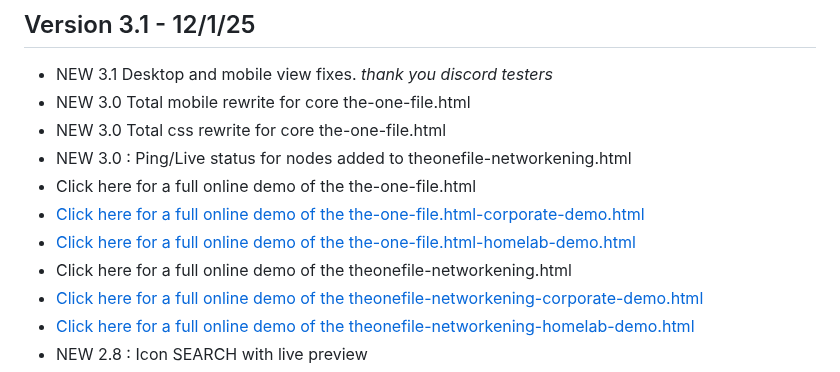
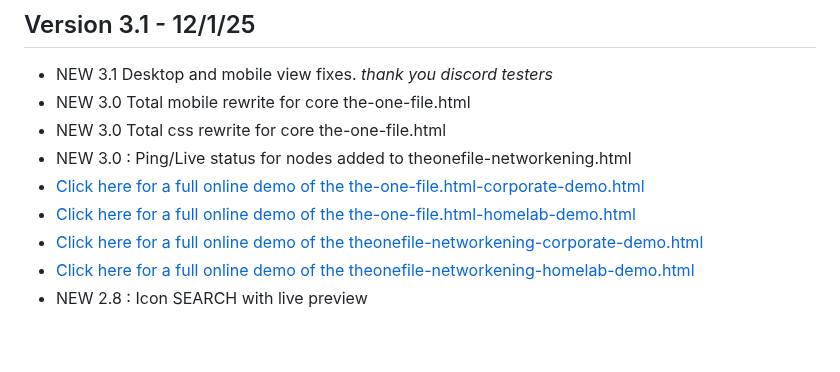
Before and after one commit to gelatinescreams/The-One-File, a Markdown page: README.md, the part around the change. GitHub-like rendering; blank space fills up the shorter version.

Commit message:
typos
typos

```diff
--- a/README.md
+++ b/README.md
@@ -19,10 +19,8 @@ A fully self contained topology builder that runs anywhere as a single standalon
 - NEW 3.0 Total mobile rewrite for core the-one-file.html
 - NEW 3.0 Total css rewrite for core the-one-file.html
 - NEW 3.0 : Ping/Live status for nodes added to theonefile-networkening.html
-- Click here for a full online demo of the the-one-file.html
 - [Click here for a full online demo of the the-one-file.html-corporate-demo.html](https://gelatinescreams.github.io/The-One-File/demos/the-one-file-corporate-demo.html)
 - [Click here for a full online demo of the the-one-file.html-homelab-demo.html](https://gelatinescreams.github.io/The-One-File/demos/the-one-file-homelab-demo.html)
-- Click here for a full online demo of the theonefile-networkening.html
 - [Click here for a full online demo of the theonefile-networkening-corporate-demo.html](https://gelatinescreams.github.io/The-One-File/demos/theonefile-networkening-corporate-demo.html)
 - [Click here for a full online demo of the theonefile-networkening-homelab-demo.html](https://gelatinescreams.github.io/The-One-File/demos/theonefile-networkening-homelab-demo.html)
 - NEW 2.8 : Icon SEARCH with live preview
```
